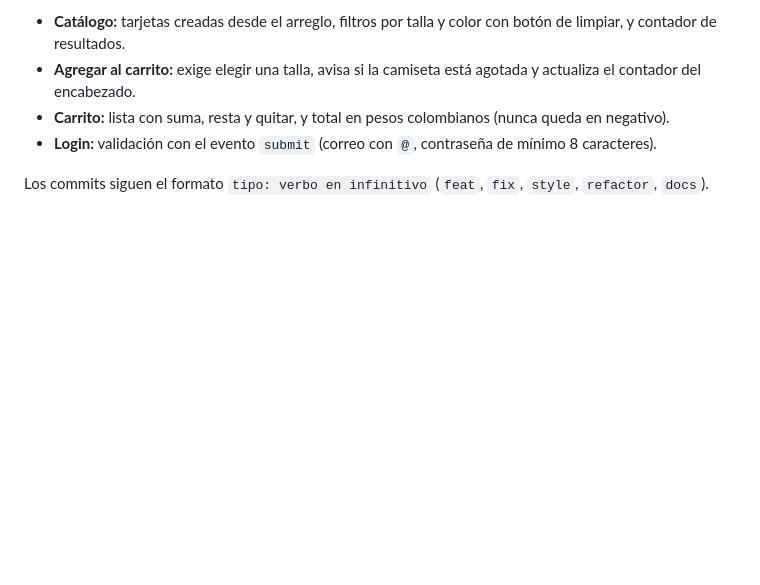
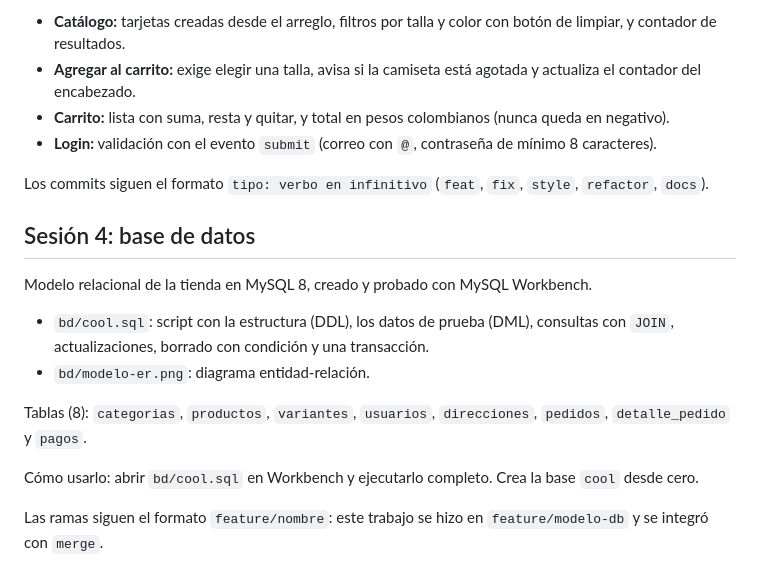
Before and after one commit to MacacoCol/Cool-Store-Sena-, a Markdown page: README.md, the part around the change. GitHub-like rendering; blank space fills up the shorter version.

Commit message:
docs: documentar la base de datos

```diff
--- a/README.md
+++ b/README.md
@@ -79,3 +79,16 @@ Qué hace cada pantalla:
 - **Login:** validación con el evento `submit` (correo con `@`, contraseña de mínimo 8 caracteres).
 
 Los commits siguen el formato `tipo: verbo en infinitivo` (`feat`, `fix`, `style`, `refactor`, `docs`).
+
+## Sesión 4: base de datos
+
+Modelo relacional de la tienda en MySQL 8, creado y probado con MySQL Workbench.
+
+- `bd/cool.sql`: script con la estructura (DDL), los datos de prueba (DML), consultas con `JOIN`, actualizaciones, borrado con condición y una transacción.
+- `bd/modelo-er.png`: diagrama entidad-relación.
+
+Tablas (8): `categorias`, `productos`, `variantes`, `usuarios`, `direcciones`, `pedidos`, `detalle_pedido` y `pagos`.
+
+Cómo usarlo: abrir `bd/cool.sql` en Workbench y ejecutarlo completo. Crea la base `cool` desde cero.
+
+Las ramas siguen el formato `feature/nombre`: este trabajo se hizo en `feature/modelo-db` y se integró con `merge`.
```
